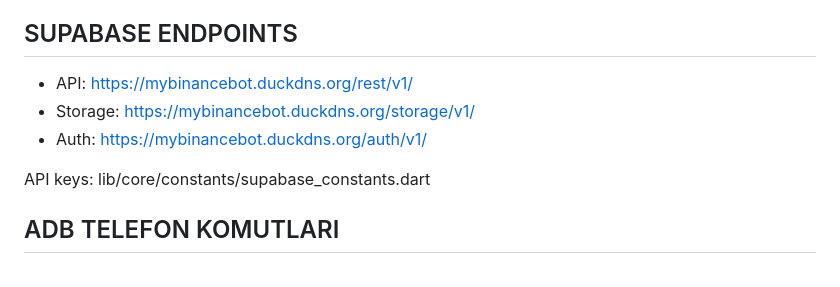
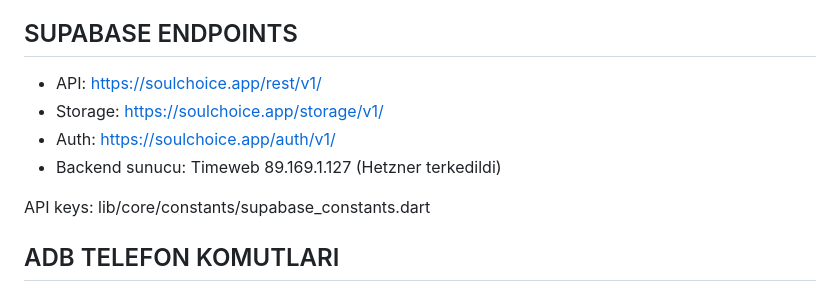
Before and after one commit to Masculinpapion/soulchoice, a Markdown page: CLAUDE.md, the part around the change. GitHub-like rendering.

Commit message:
docs: CLAUDE.md eski Hetzner endpoint referanslarını soulchoice.app ile düzelt

```diff
--- a/CLAUDE.md
+++ b/CLAUDE.md
@@ -20,9 +20,10 @@
 
 ## SUPABASE ENDPOINTS
 
-- API: https://mybinancebot.duckdns.org/rest/v1/
-- Storage: https://mybinancebot.duckdns.org/storage/v1/
-- Auth: https://mybinancebot.duckdns.org/auth/v1/
+- API: https://soulchoice.app/rest/v1/
+- Storage: https://soulchoice.app/storage/v1/
+- Auth: https://soulchoice.app/auth/v1/
+- Backend sunucu: Timeweb 89.169.1.127 (Hetzner terkedildi)
 
 API keys: lib/core/constants/supabase_constants.dart
 
```
